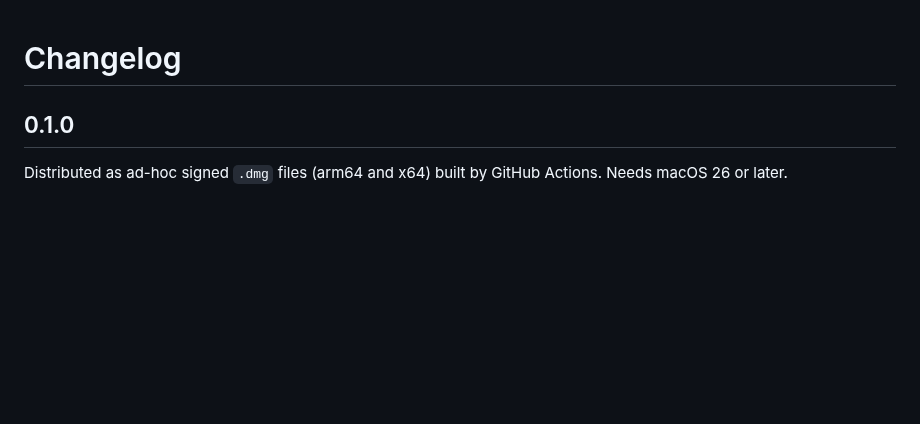
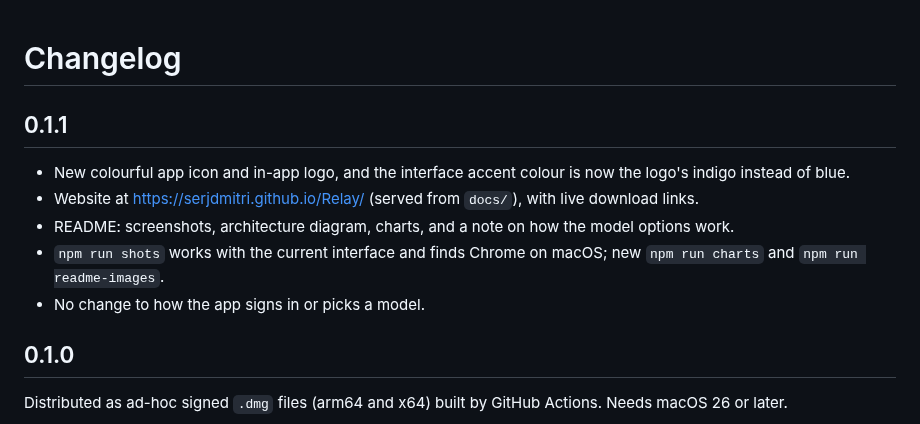
Before and after one commit to serjdmitri/Relay, a Markdown page: CHANGELOG.md, the part around the change. GitHub-like rendering; blank space fills up the shorter version.

```diff
--- a/CHANGELOG.md
+++ b/CHANGELOG.md
@@ -1,4 +1,12 @@
 # Changelog
+
+## 0.1.1
+
+- New colourful app icon and in-app logo, and the interface accent colour is now the logo's indigo instead of blue.
+- Website at https://serjdmitri.github.io/Relay/ (served from `docs/`), with live download links.
+- README: screenshots, architecture diagram, charts, and a note on how the model options work.
+- `npm run shots` works with the current interface and finds Chrome on macOS; new `npm run charts` and `npm run readme-images`.
+- No change to how the app signs in or picks a model.
 
 ## 0.1.0
 
```
Also changed, not shown: README.md (+2 -2 lines), docs/release-notes-v0.1.1.md (added, +21 -0 lines), assets/icon.png, docs/img/ui-main.png, docs/img/ui-more.png, 11 other files.
